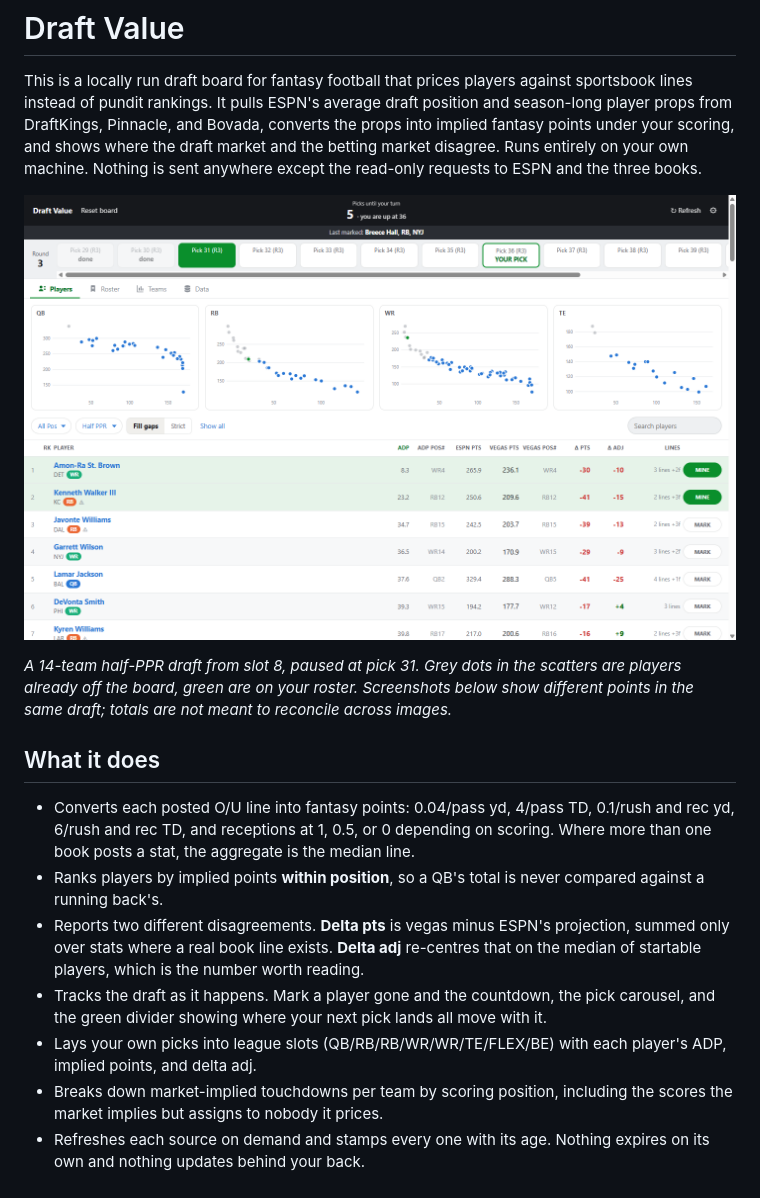
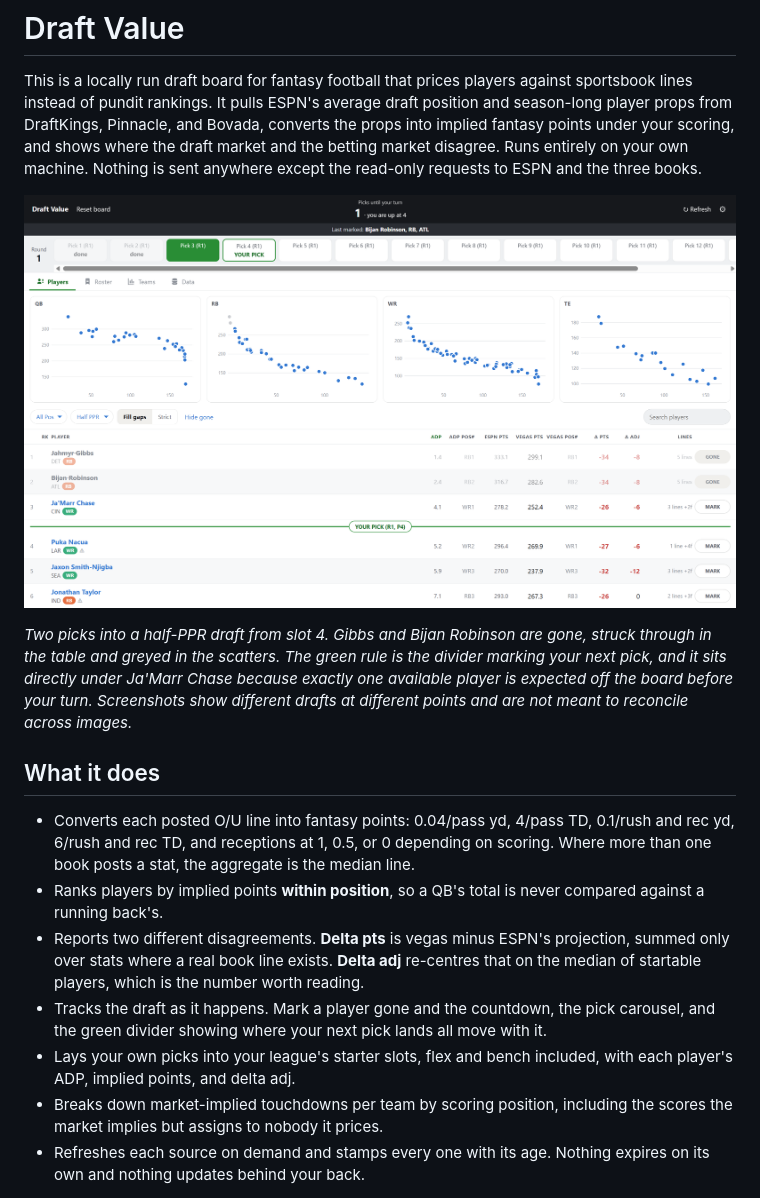
Before and after one commit to jpratt3/ESPNvsVegas-ADP, a Markdown page: README.md, the part around one of its changes. Rendered like a GitHub page; pictures changed too: docs/players.png.

```diff
--- a/README.md
+++ b/README.md
@@ -9,9 +9,11 @@ except the read-only requests to ESPN and the three books.
 
 ![Player board](docs/players.png)
 
-*A 14-team half-PPR draft from slot 8, paused at pick 31. Grey dots in the scatters are
-players already off the board, green are on your roster. Screenshots below show different
-points in the same draft; totals are not meant to reconcile across images.*
+*Two picks into a half-PPR draft from slot 4. Gibbs and Bijan Robinson are gone, struck
+through in the table and greyed in the scatters. The green rule is the divider marking
+your next pick, and it sits directly under Ja'Marr Chase because exactly one available
+player is expected off the board before your turn. Screenshots show different drafts at
+different points and are not meant to reconcile across images.*
 
 ## What it does
 
@@ -25,8 +27,8 @@ points in the same draft; totals are not meant to reconcile across images.*
   the median of startable players, which is the number worth reading.
 - Tracks the draft as it happens. Mark a player gone and the countdown, the pick carousel,
   and the green divider showing where your next pick lands all move with it.
-- Lays your own picks into league slots (QB/RB/RB/WR/WR/TE/FLEX/BE) with each player's
-  ADP, implied points, and delta adj.
+- Lays your own picks into your league's starter slots, flex and bench included, with
+  each player's ADP, implied points, and delta adj.
 - Breaks down market-implied touchdowns per team by scoring position, including the
   scores the market implies but assigns to nobody it prices.
 - Refreshes each source on demand and stamps every one with its age. Nothing expires on
```
Also changed, not shown: other parts of README.md (+12 -8 lines), docs/detail.png, docs/roster.png, 3 other files.
